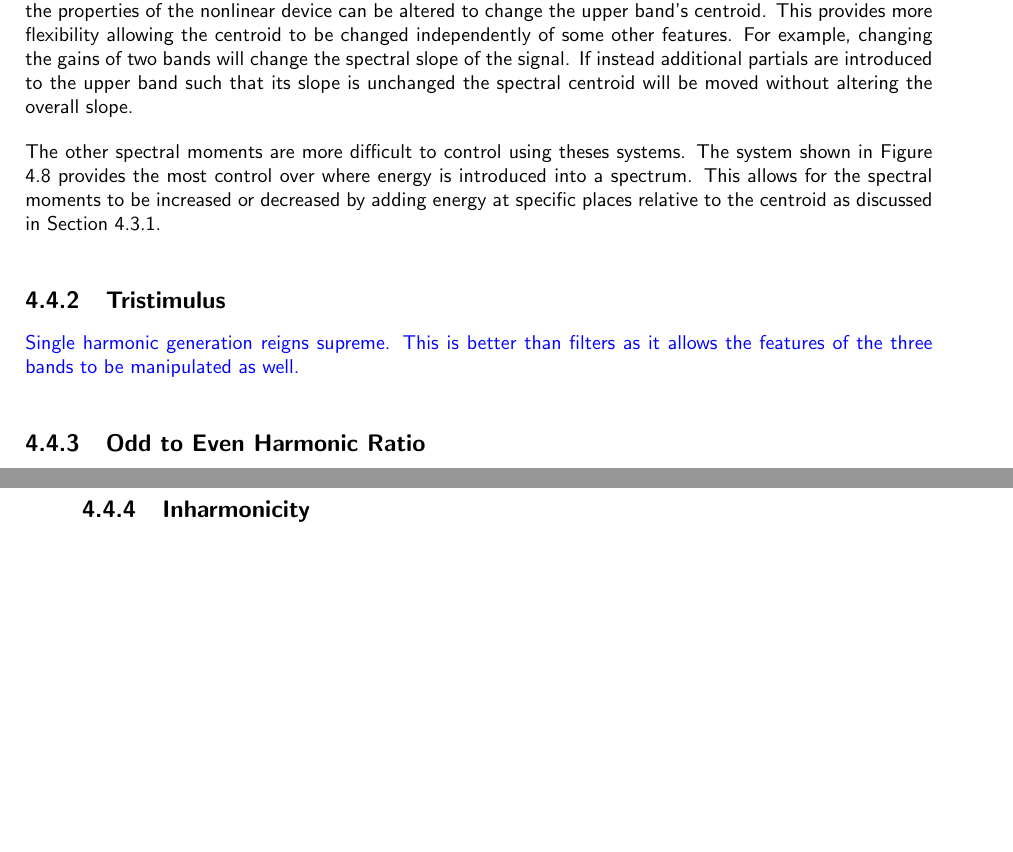
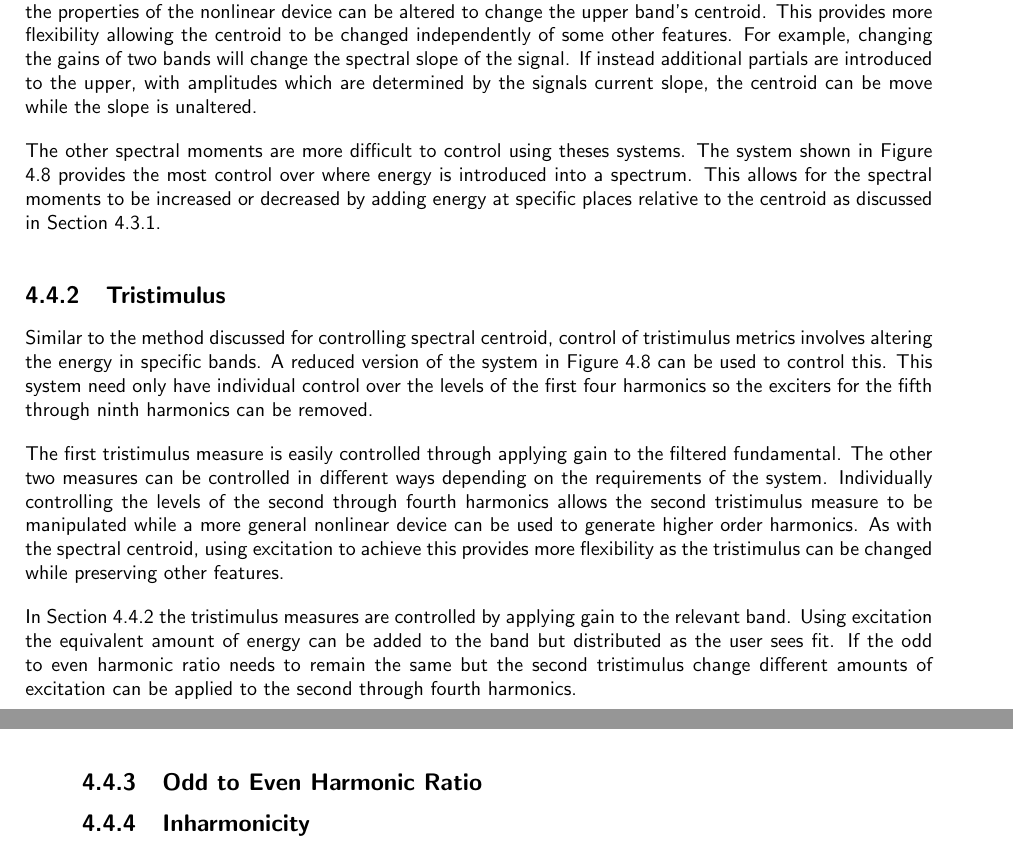
Before and after one commit to seanlikeskites/Thesis, a LaTeX thesis (Sean_Enderby_Thesis.tex, which reads chapter4/chapter4.tex): two parts of pages 60 and 61 of 66, joined at a grey line, cut so that both start at the same text, the shorter picture padded with empty space. Compiled offline with pdfLaTeX.

Commit message:
and lo the trinity did divulge its beauty

```diff
--- a/chapter4/chapter4.tex
+++ b/chapter4/chapter4.tex
@@ -1317,8 +1317,8 @@
 		Alternatively the properties of the nonlinear device can be altered to change the upper band's centroid.
 		This provides more flexibility allowing the centroid to be changed independently of some other features.
 		For example, changing the gains of two bands will change the spectral slope of the signal. If instead
-		additional partials are introduced to the upper band such that its slope is unchanged the spectral centroid
-		will be moved without altering the overall slope.
+		additional partials are introduced to the upper, with amplitudes which are determined by the signals
+		current slope, the centroid can be move while the slope is unaltered.
 
 		The other spectral moments are more difficult to control using theses systems. The system shown in Figure
 		\ref{fig:InharmonicitySystem} provides the most control over where energy is introduced into a spectrum.
@@ -1327,11 +1327,23 @@
 
 	\subsection{Tristimulus}
 	\label{sec:FeatureControl-Control-Tristimulus}
-		\note
-		{
-			Single harmonic generation reigns supreme. This is better than filters as it allows the features of
-			the three bands to be manipulated as well.
-		}
+		Similar to the method discussed for controlling spectral centroid, control of tristimulus metrics involves
+		altering the energy in specific bands. A reduced version of the system in Figure
+		\ref{fig:InharmonicitySystem} can be used to control this. This system need only have individual control
+		over the levels of the first four harmonics so the exciters for the fifth through ninth harmonics can be
+		removed.
+
+		The first tristimulus measure is easily controlled through applying gain to the filtered fundamental. The
+		other two measures can be controlled in different ways depending on the requirements of the system.
+		Individually controlling the levels of the second through fourth harmonics allows the second tristimulus
+		measure to be manipulated while a more general nonlinear device can be used to generate higher order
+		harmonics. As with the spectral centroid, using excitation to achieve this provides more flexibility as the
+		tristimulus can be changed while preserving other features.
+
+		In Section \ref{sec:FeatureControl-Control-Tristimulus} the tristimulus measures are controlled by applying
+		gain to the relevant band. Using excitation the equivalent amount of energy can be added to the band but
+		distributed as the user sees fit. If the odd to even harmonic ratio needs to remain the same but the second
+		tristimulus change different amounts of excitation can be applied to the second through fourth harmonics.
 
 	\subsection{Odd to Even Harmonic Ratio}
 	\label{sec:FeatureControl-Control-HarmonicParityRatio}
```
